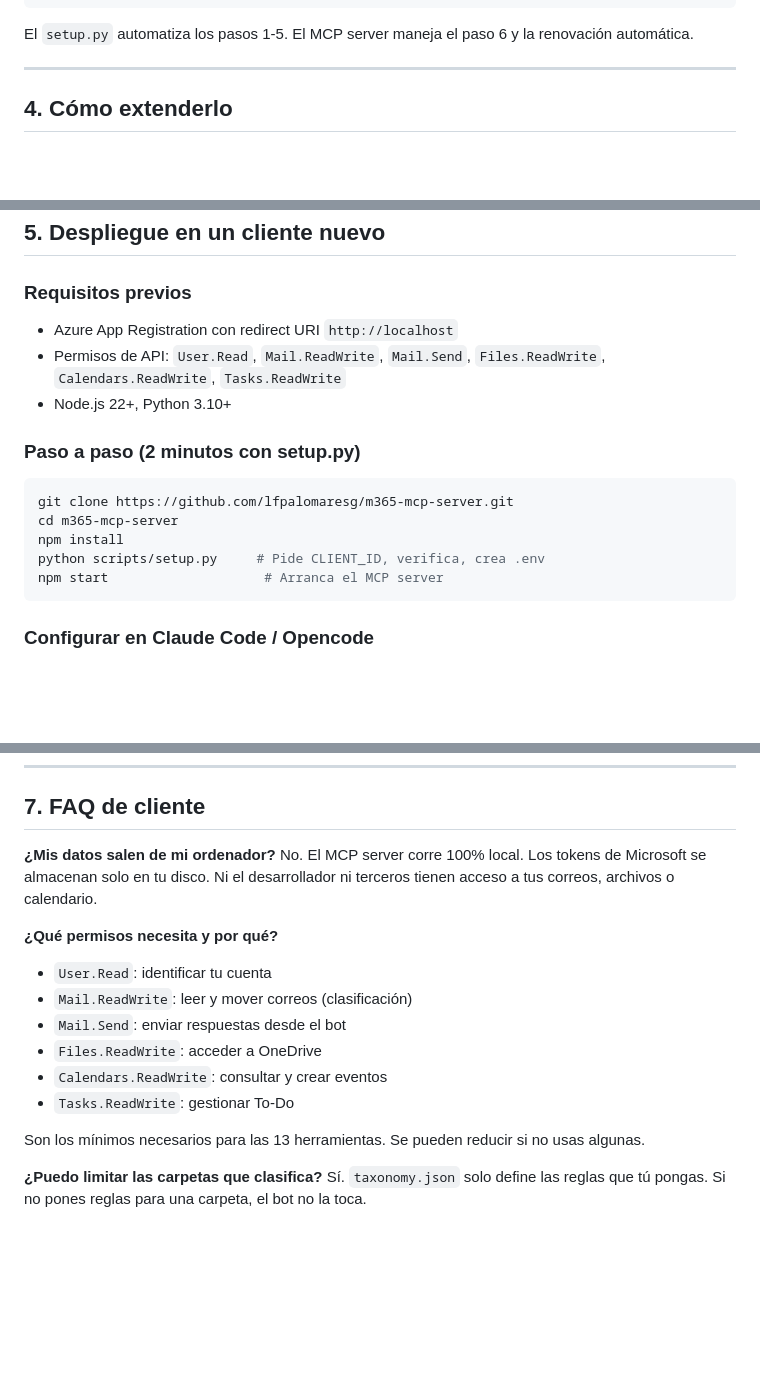
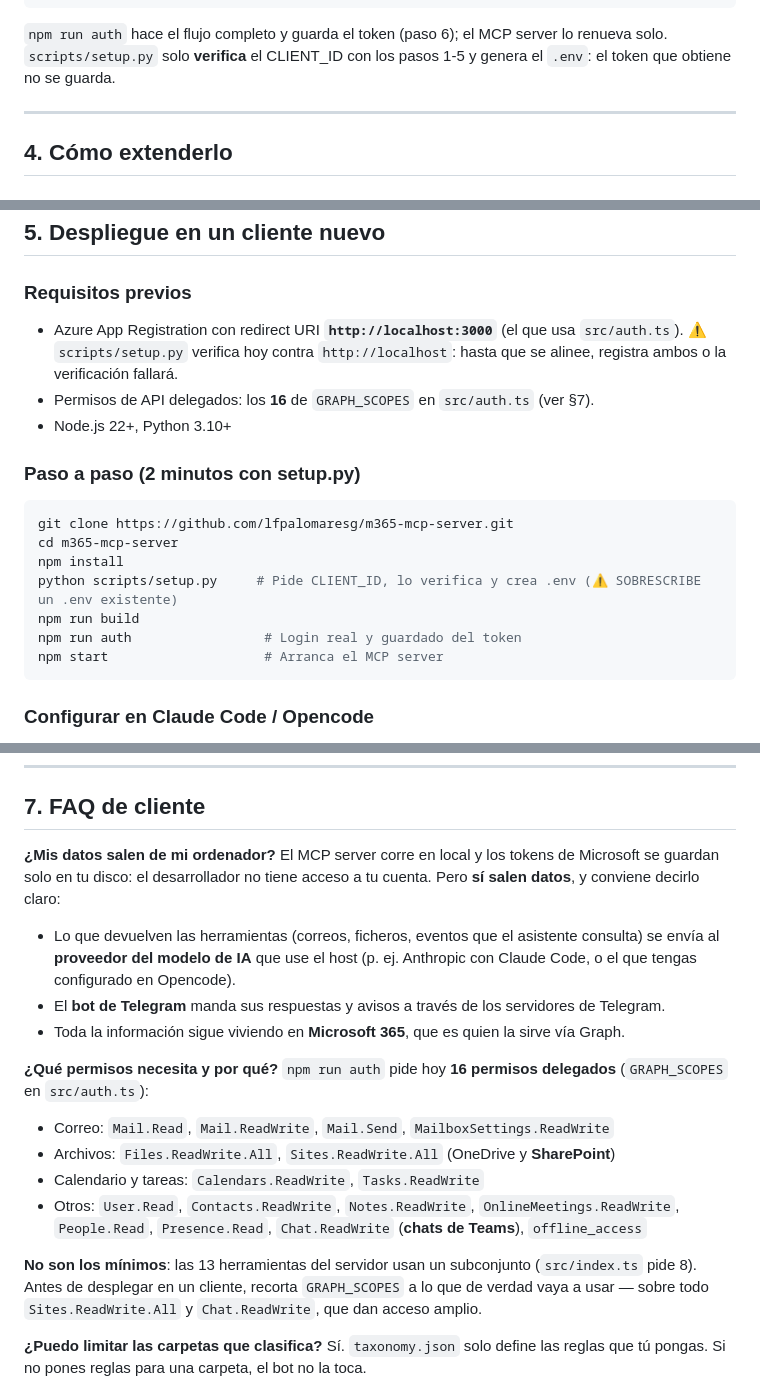
Before and after one commit to lfpalomaresg/m365-mcp-server, a Markdown page: docs/formacion-consultoria.md, 3 parts joined by grey strips. Drawn GitHub-style; blank space fills up the shorter version.

Commit message:
docs(consultoria): corregir permisos, privacidad y pasos de despliegue
El documento (generado por una sesión de opencode el 16/09) daba al cliente
información falsa, y el repo es público:
- «Permisos mínimos: 6 scopes» → npm run auth pide 16 (GRAPH_SCOPES en
  src/auth.ts), entre ellos Sites.ReadWrite.All y Chat.ReadWrite. Se listan
  todos y se recomienda recortarlos antes de desplegar.
- «¿Mis datos salen de mi ordenador? No» → sí salen: lo que devuelven las
  herramientas va al proveedor del modelo de IA del host, y el bot pasa por
  los servidores de Telegram.
- Redirect URI http://localhost → http://localhost:3000 (src/auth.ts), con
  aviso de que scripts/setup.py aún verifica contra el antiguo.
- setup.py no guarda el token ni «automatiza la autenticación»: faltaba
  npm run build + npm run auth, y se avisa de que sobrescribe el .env.

Co-Authored-By: Claude Opus 5 <noreply@anthropic.com>

````diff
--- a/docs/formacion-consultoria.md
+++ b/docs/formacion-consultoria.md
@@ -79,7 +79,7 @@ Cliente                    Azure AD                  Graph API
   │                           │────────────────────────►│
 ```
 
-El `setup.py` automatiza los pasos 1-5. El MCP server maneja el paso 6 y la renovación automática.
+`npm run auth` hace el flujo completo y guarda el token (paso 6); el MCP server lo renueva solo. `scripts/setup.py` solo **verifica** el CLIENT_ID con los pasos 1-5 y genera el `.env`: el token que obtiene no se guarda.
 
 ---
 
@@ -143,8 +143,8 @@ if text.startswith("/mi_comando"):
 ## 5. Despliegue en un cliente nuevo
 
 ### Requisitos previos
-- Azure App Registration con redirect URI `http://localhost`
-- Permisos de API: `User.Read`, `Mail.ReadWrite`, `Mail.Send`, `Files.ReadWrite`, `Calendars.ReadWrite`, `Tasks.ReadWrite`
+- Azure App Registration con redirect URI **`http://localhost:3000`** (el que usa `src/auth.ts`). ⚠️ `scripts/setup.py` verifica hoy contra `http://localhost`: hasta que se alinee, registra ambos o la verificación fallará.
+- Permisos de API delegados: los **16** de `GRAPH_SCOPES` en `src/auth.ts` (ver §7).
 - Node.js 22+, Python 3.10+
 
 ### Paso a paso (2 minutos con setup.py)
@@ -153,7 +153,9 @@ if text.startswith("/mi_comando"):
 git clone https://github.com/lfpalomaresg/m365-mcp-server.git
 cd m365-mcp-server
 npm install
-python scripts/setup.py     # Pide CLIENT_ID, verifica, crea .env
+python scripts/setup.py     # Pide CLIENT_ID, lo verifica y crea .env (⚠️ SOBRESCRIBE un .env existente)
+npm run build
+npm run auth                 # Login real y guardado del token
 npm start                    # Arranca el MCP server
 ```
 
@@ -226,17 +228,19 @@ npm run build      # Recompilar TypeScript
 ## 7. FAQ de cliente
 
 **¿Mis datos salen de mi ordenador?**
-No. El MCP server corre 100% local. Los tokens de Microsoft se almacenan solo en tu disco. Ni el desarrollador ni terceros tienen acceso a tus correos, archivos o calendario.
+El MCP server corre en local y los tokens de Microsoft se guardan solo en tu disco: el desarrollador no tiene acceso a tu cuenta. Pero **sí salen datos**, y conviene decirlo claro:
+- Lo que devuelven las herramientas (correos, ficheros, eventos que el asistente consulta) se envía al **proveedor del modelo de IA** que use el host (p. ej. Anthropic con Claude Code, o el que tengas configurado en Opencode).
+- El **bot de Telegram** manda sus respuestas y avisos a través de los servidores de Telegram.
+- Toda la información sigue viviendo en **Microsoft 365**, que es quien la sirve vía Graph.
 
 **¿Qué permisos necesita y por qué?**
-- `User.Read`: identificar tu cuenta
-- `Mail.ReadWrite`: leer y mover correos (clasificación)
-- `Mail.Send`: enviar respuestas desde el bot
-- `Files.ReadWrite`: acceder a OneDrive
-- `Calendars.ReadWrite`: consultar y crear eventos
-- `Tasks.ReadWrite`: gestionar To-Do
+`npm run auth` pide hoy **16 permisos delegados** (`GRAPH_SCOPES` en `src/auth.ts`):
+- Correo: `Mail.Read`, `Mail.ReadWrite`, `Mail.Send`, `MailboxSettings.ReadWrite`
+- Archivos: `Files.ReadWrite.All`, `Sites.ReadWrite.All` (OneDrive y **SharePoint**)
+- Calendario y tareas: `Calendars.ReadWrite`, `Tasks.ReadWrite`
+- Otros: `User.Read`, `Contacts.ReadWrite`, `Notes.ReadWrite`, `OnlineMeetings.ReadWrite`, `People.Read`, `Presence.Read`, `Chat.ReadWrite` (**chats de Teams**), `offline_access`
 
-Son los mínimos necesarios para las 13 herramientas. Se pueden reducir si no usas algunas.
+**No son los mínimos**: las 13 herramientas del servidor usan un subconjunto (`src/index.ts` pide 8). Antes de desplegar en un cliente, recorta `GRAPH_SCOPES` a lo que de verdad vaya a usar — sobre todo `Sites.ReadWrite.All` y `Chat.ReadWrite`, que dan acceso amplio.
 
 **¿Puedo limitar las carpetas que clasifica?**
 Sí. `taxonomy.json` solo define las reglas que tú pongas. Si no pones reglas para una carpeta, el bot no la toca.
````
